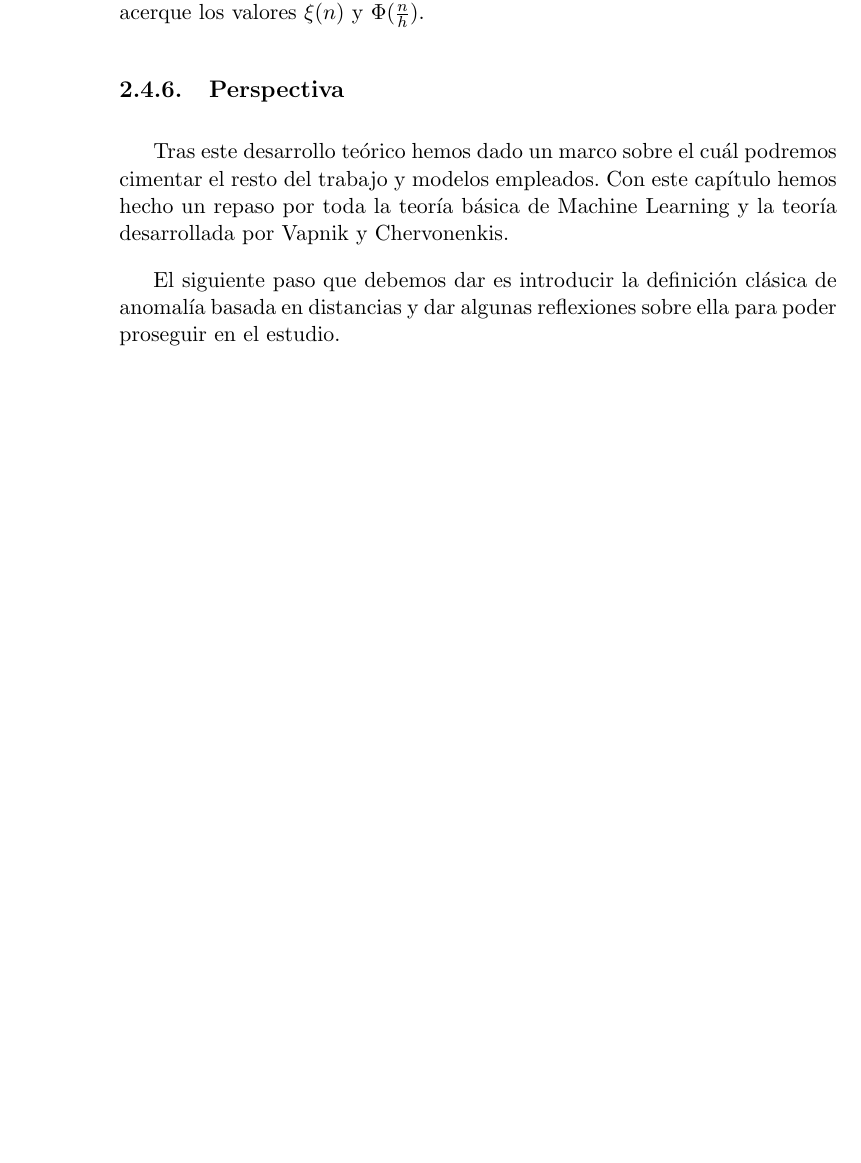
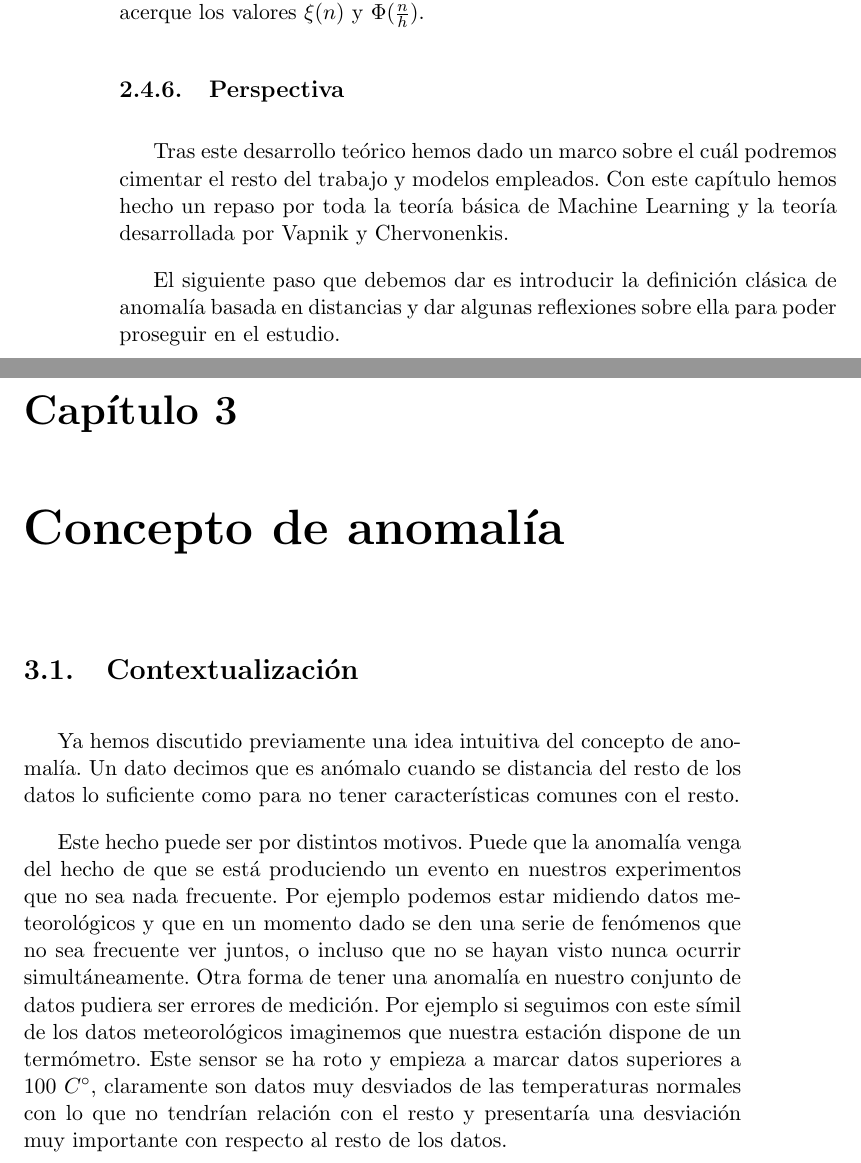
Before and after one commit to nacheteam/TFG, a LaTeX thesis (Memoria/outlier_analysis.tex, which reads Memoria/capitulos/03_anomalia.tex): part of page 52 of 57 before the commit and two parts of pages 52 and 53 of 59 after it, the two joined at a grey line, cut so that both start at the same text, the shorter picture padded with empty space. Compiled offline with pdfLaTeX.

Commit message:
Contextualizacion anomalia

```diff
--- /dev/null
+++ b/Memoria/capitulos/03_anomalia.tex
@@ -0,0 +1,8 @@
+\chapter{Concepto de anomalía}
+\label{chapter:anomalia}
+
+\section{Contextualización}
+
+Ya hemos discutido previamente una idea intuitiva del concepto de anomalía. Un dato decimos que es anómalo cuando se distancia del resto de los datos lo suficiente como para no tener características comunes con el resto.
+
+Este hecho puede ser por distintos motivos. Puede que la anomalía venga del hecho de que se está produciendo un evento en nuestros experimentos que no sea nada frecuente. Por ejemplo podemos estar midiendo datos meteorológicos y que en un momento dado se den una serie de fenómenos que no sea frecuente ver juntos, o incluso que no se hayan visto nunca ocurrir simultáneamente. Otra forma de tener una anomalía en nuestro conjunto de datos pudiera ser errores de medición. Por ejemplo si seguimos con este símil de los datos meteorológicos imaginemos que nuestra estación dispone de un termómetro. Este sensor se ha roto y empieza a marcar datos superiores a 100 $C^\circ$, claramente son datos muy desviados de las temperaturas normales con lo que no tendrían relación con el resto y presentaría una desviación muy importante con respecto al resto de los datos.
```
Also changed, not shown: Memoria/outlier_analysis.tex (+1 -1 lines), Memoria/imagenes/clusters.png (added), Memoria/imagenes/outlier_cluster.png (added), Memoria/outlier_analysis.pdf.
